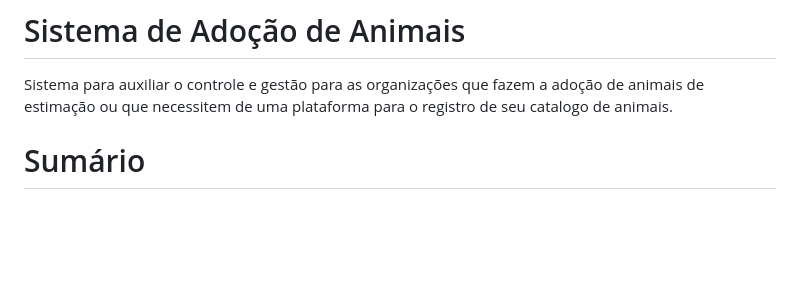
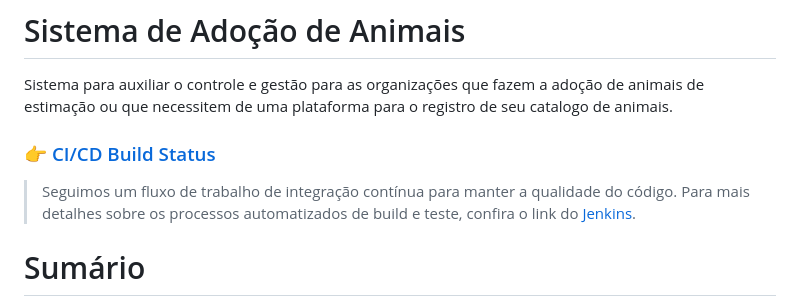
Before and after one commit to ViniciusCruzMoura/pet_adoption_manager, a Markdown page: README.md, the part around the change. GitHub-like rendering; blank space fills up the shorter version.

```diff
--- a/README.md
+++ b/README.md
@@ -1,6 +1,9 @@
 # Sistema de Adoção de Animais
 
 Sistema para auxiliar o controle e gestão para as organizações que fazem a adoção de animais de estimação ou que necessitem de uma plataforma para o registro de seu catalogo de animais.
+
+### 👉 [CI/CD Build Status](http://127.0.0.1:8080/job/pet_adoption_manager/)
+> Seguimos um fluxo de trabalho de integração contínua para manter a qualidade do código. Para mais detalhes sobre os processos automatizados de build e teste, confira o link do [Jenkins](http://127.0.0.1:8080/job/pet_adoption_manager/).
 
 # Sumário
 - [Funcionalidades](#funcionalidades)
```
